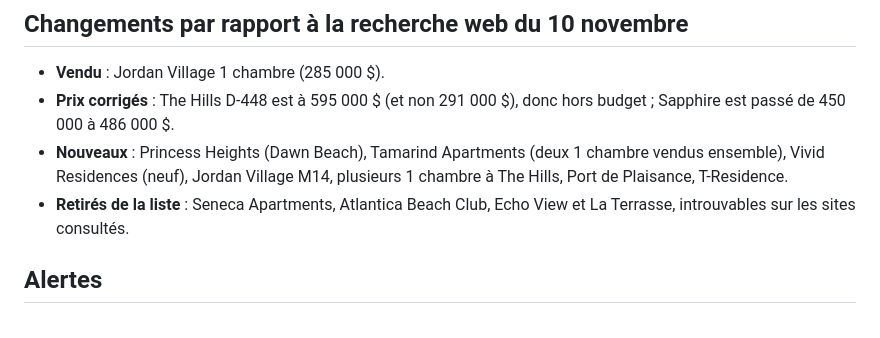
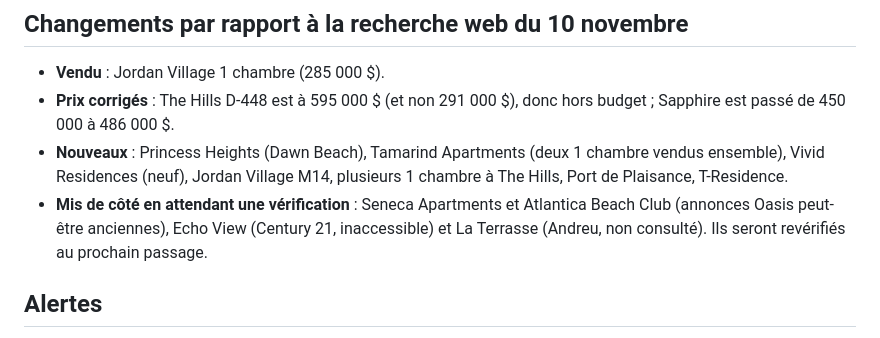
Before and after one commit to sashavuillemin1-lang/website, a Markdown page: veille-immo-sxm/rapport_2026-11-11.md, the part around the change. GitHub-like rendering.

Commit message:
Veille SXM : précision sur les biens mis de côté
Co-Authored-By: Claude Opus 5.5 <noreply@anthropic.com>
Claude-Session: https://claude.ai/code/session_01UiC7G3GTP88zQ8EMua2Nsw

```diff
--- a/veille-immo-sxm/rapport_2026-11-11.md
+++ b/veille-immo-sxm/rapport_2026-11-11.md
@@ -25,7 +25,7 @@ Méthode : faute d'historique de location réel, chaque bien est classé selon l
 - **Vendu** : Jordan Village 1 chambre (285 000 $).
 - **Prix corrigés** : The Hills D-448 est à 595 000 $ (et non 291 000 $), donc hors budget ; Sapphire est passé de 450 000 à 486 000 $.
 - **Nouveaux** : Princess Heights (Dawn Beach), Tamarind Apartments (deux 1 chambre vendus ensemble), Vivid Residences (neuf), Jordan Village M14, plusieurs 1 chambre à The Hills, Port de Plaisance, T-Residence.
-- **Retirés de la liste** : Seneca Apartments, Atlantica Beach Club, Echo View et La Terrasse, introuvables sur les sites consultés.
+- **Mis de côté en attendant une vérification** : Seneca Apartments et Atlantica Beach Club (annonces Oasis peut-être anciennes), Echo View (Century 21, inaccessible) et La Terrasse (Andreu, non consulté). Ils seront revérifiés au prochain passage.
 
 ## Alertes
 - Century 21 (century21stmaarten.com) refuse les connexions automatiques (erreur 403) : Rainbow Beach Club et Lajas Residence non revérifiés.
```
